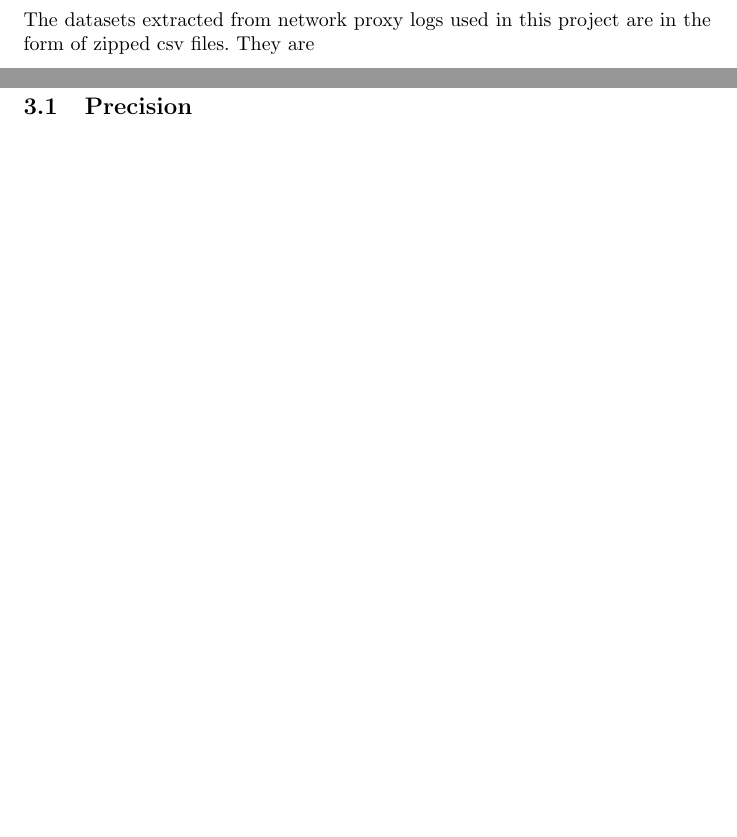
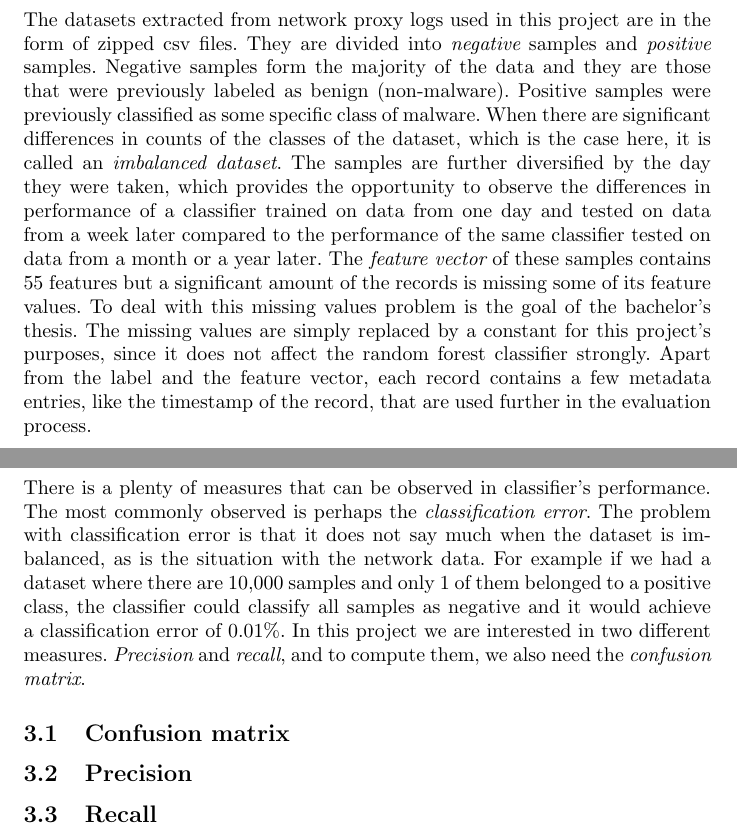
Before and after one commit to lukesahula/classification-tool, a LaTeX document (report.tex): two parts of pages 5 and 7 of 13 before the commit and two parts of pages 6 and 7 of 12 after it, joined at a grey line, cut so that both start at the same text, the shorter picture padded with empty space. Compiled offline with pdfLaTeX.

Commit message:
Write malware classification and network data chapters

```diff
--- a/report.tex
+++ b/report.tex
@@ -33,8 +36,8 @@
   \newpage
   \section{Network data}
-    The datasets extracted from network proxy logs used in this project are in the form of zipped csv files. They are
-  \newpage
-  \section{Malware classification}
+    The datasets extracted from network proxy logs used in this project are in the form of zipped csv files. They are divided into {\it negative} samples and {\it positive} samples. Negative samples form the majority of the data and they are those that were previously labeled as benign (non-malware). Positive samples were previously classified as some specific class of malware. When there are significant differences in counts of the classes of the dataset, which is the case here, it is called an {\it imbalanced dataset}. The samples are further diversified by the day they were taken, which provides the opportunity to observe the differences in performance of a classifier trained on data from one day and tested on data from a week later compared to the performance of the same classifier tested on data from a month or a year later. The {\it feature vector} of these samples contains 55 features but a significant amount of the records is missing some of its feature values. To deal with this missing values problem is the goal of the bachelor's thesis. The missing values are simply replaced by a constant for this project's purposes, since it does not affect the random forest classifier strongly. Apart from the label and the feature vector, each record contains a few metadata entries, like the timestamp of the record, that are used further in the evaluation process.
   \newpage
   \section{Evaluation measures}
+    There is a plenty of measures that can be observed in classifier's performance. The most commonly observed is perhaps the {\it classification error}. The problem with classification error is that it does not say much when the dataset is imbalanced, as is the situation with the network data. For example if we had a dataset where there are 10,000 samples and only 1 of them belonged to a positive class, the classifier could classify all samples as negative and it would achieve a classification error of 0.01\%. In this project we are interested in two different measures. {\it Precision} and {\it recall}, and to compute them, we also need the {\it confusion matrix}.
+    \subsection{Confusion matrix}
     \subsection{Precision}
```
Also changed, not shown: report.tex (10 more changed lines).
